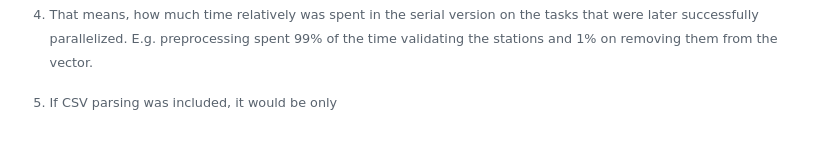
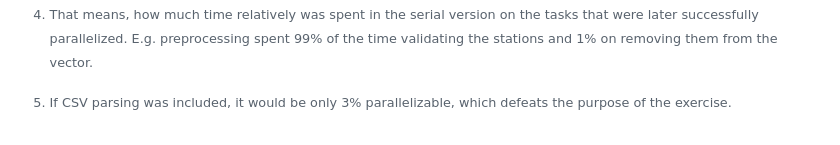
Before and after one commit to Maneren/KIV-UPP, a Markdown page: sem01/README.md, the part around the change. GitHub-like rendering.

Commit message:
sem01: fix missing sentence

```diff
--- a/sem01/README.md
+++ b/sem01/README.md
@@ -345,4 +345,6 @@ Which both have seemingly no relation to the measured values whatsoever.
     99% of the time validating the stations and 1% on removing them from the
     vector.
 
-[^csv-time]: If CSV parsing was included, it would be only
+[^csv-time]:
+    If CSV parsing was included, it would be only 3% parallelizable, which
+    defeats the purpose of the exercise.
```
